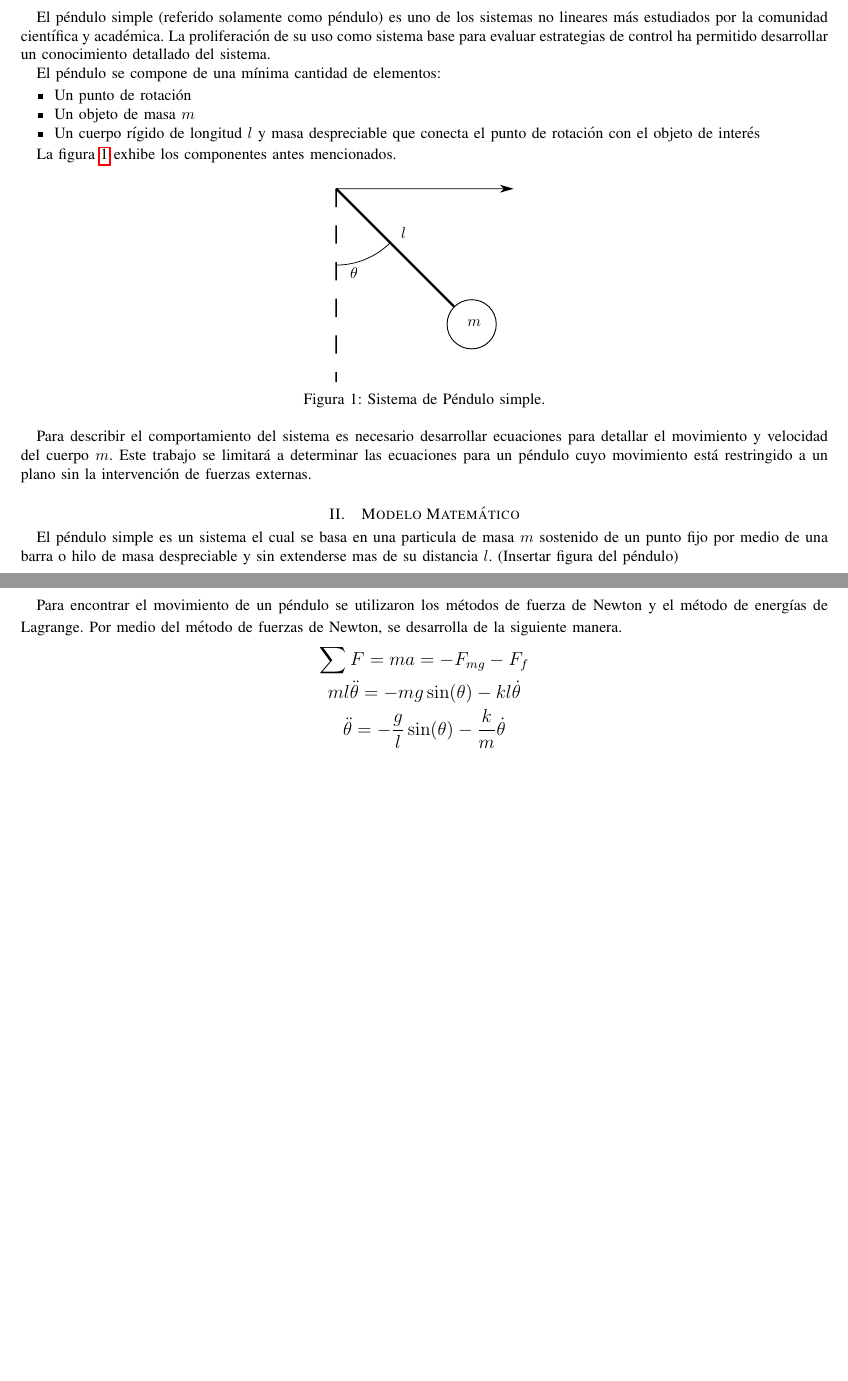
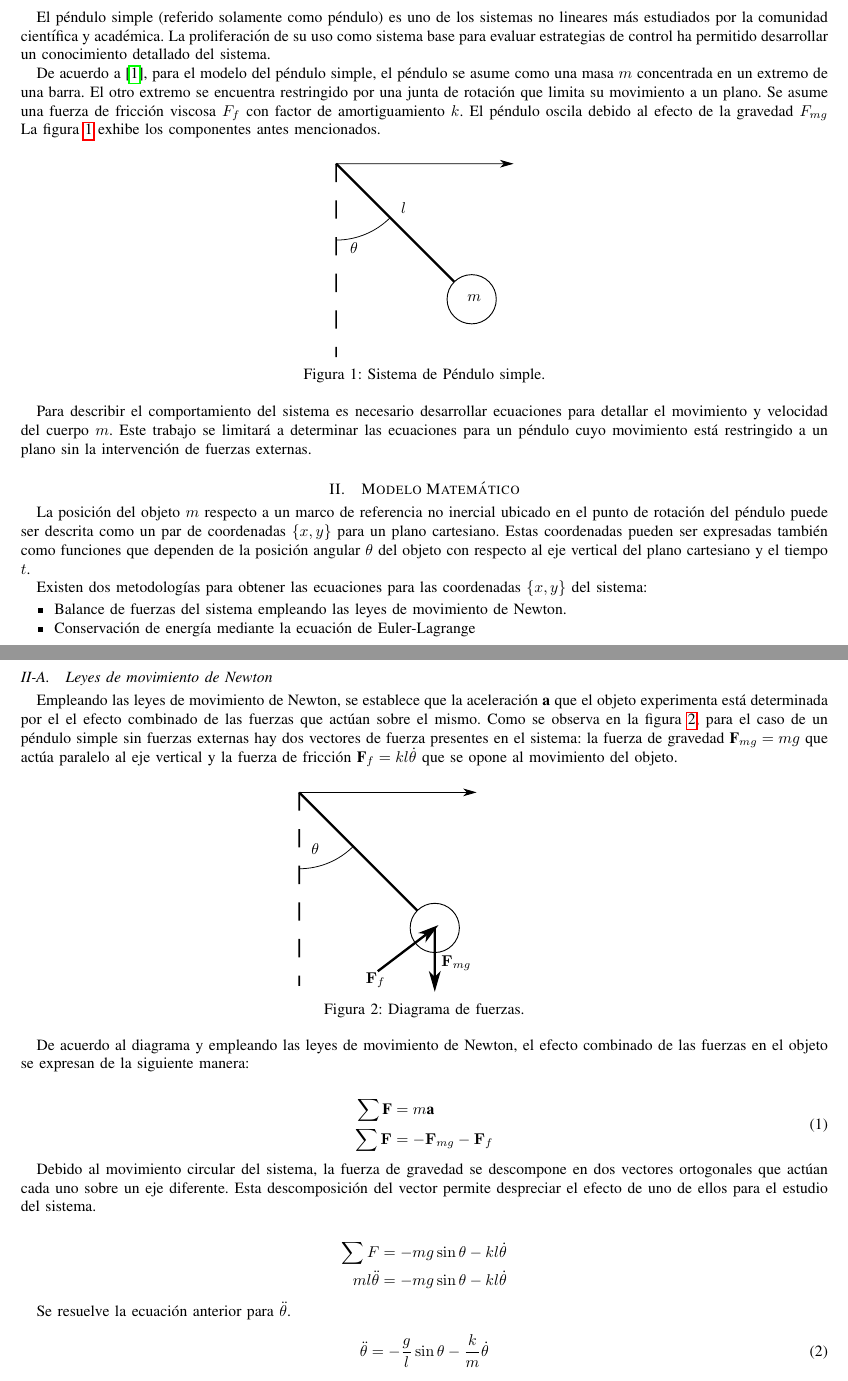
Before and after one commit to der-coder/Cinvestav-SystemModeling-project, a LaTeX paper (Report/report.tex, which reads Report/tex/desarrollo.tex, Report/tex/introduccion.tex): two parts of pages 1 and 2 of 4 before the commit and two parts of pages 1 and 2 of 5 after it, joined at a grey line, cut so that both start at the same text, the shorter picture padded with empty space. Compiled offline with pdfLaTeX; a missing font is replaced by an installed copy or a similar font; a LaTeX package or settings file that is missing is left out.

Commit message:
Updating Development

```diff
--- a/Report/tex/desarrollo.tex
+++ b/Report/tex/desarrollo.tex
@@ -1,12 +1,17 @@
 \section{Modelo Matemático}
 
 
-El péndulo simple es un sistema el cual se basa en una particula de masa $m$ sostenido de un punto fijo por medio de una barra o hilo de masa despreciable y sin extenderse mas de su distancia $l$. (Insertar figura del péndulo)\\
+La posición del objeto $m$ respecto a un marco de referencia no inercial
+ubicado en el punto de rotación del péndulo puede ser descrita como un par
+de coordenadas $\{x, y\}$ para un plano cartesiano. Estas coordenadas pueden
+ser expresadas también como funciones que dependen de la posición angular
+$\theta$ del objeto con respecto al eje vertical del plano cartesiano y el
+tiempo $t$.
 
-Para encontrar el movimiento de un péndulo se utilizaron los métodos de fuerza de Newton y el método de energías de Lagrange. Por medio del método de fuerzas de Newton, se desarrolla de la siguiente manera.
-\begin{large}
-\begin{gather*}
-\sum F = ma = -F_{mg} - F_f \\ \bigskip
-ml\ddot{\theta} = -mg\sin(\theta) - kl\dot{\theta} \\ \bigskip
-\ddot{\theta} = -\dfrac{g}{l}\sin(\theta) - \dfrac{k}{m}\dot{\theta} \\
-\end{gather*}
+Existen dos metodologías para obtener las ecuaciones para las coordenadas
+$\{x, y\}$ del sistema:
+\begin{itemize}
+ \item Balance de fuerzas del sistema empleando las leyes de
+ movimiento de Newton.
+ \item Conservación de energía mediante la ecuación de Euler-Lagrange
+\end{itemize}
@@ -28,2 +25,74 @@ El segundo método utilizado para encontrar las ecuaciones de movimiento fue el
+\subsection{Leyes de movimiento de Newton}
+
+
+% El péndulo simple es un sistema el cual se basa en una
+% particula de masa $m$ sostenido de un punto fijo por medio
+% de una barra o hilo de masa despreciable y sin extenderse
+% mas de su distancia $l$. (Insertar figura del péndulo)\\
+%
+% Para encontrar el movimiento de un péndulo se utilizaron los
+% métodos de fuerza de Newton y el método de energías de
+% Lagrange. Por medio del método de fuerzas de Newton, se
+% desarrolla de la siguiente manera. \begin{large}
+% \begin{gather*} \sum F = ma = -F_{mg} - F_f \\ \bigskip
+% ml\ddot{\theta} = -mg\sin(\theta) - kl\dot{\theta} \\
+% \bigskip \ddot{\theta} = -\dfrac{g}{l}\sin(\theta) -
+% \dfrac{k}{m}\dot{\theta} \\ \end{gather*} \end{large}
+% \begin{flushright} \begin{small} m = masa del péndulo\\ l =
+% largo del péndulo\\ k = constante fricción\\ \end{small}
+% \end{flushright}
+%
+% El modelo en base al método de Newton se basa en conocer las
+% fuerzas actuando, las fuerzas principales que actúan sobre
+% el péndulo es la fuerza ocasionada por el peso de la masa
+% ($F_{mg}$) y la fuerza de al fricción que se opone al
+% movimiento del péndulo ($F_f$).\\
+
+Empleando las leyes de movimiento de Newton,
+se establece que la aceleración $\textbf{a}$ que el objeto
+experimenta está determinada por el el
+efecto combinado de las fuerzas que actúan sobre el mismo.
+Como se observa en la figura \ref{fig: pendulum forces},
+para el caso de un péndulo simple sin fuerzas externas
+hay dos vectores de fuerza presentes en el sistema:
+la fuerza de gravedad $\textbf{F}_{mg} = mg$ que actúa paralelo al eje vertical
+y la fuerza de fricción $\textbf{F}_f = kl\dot{\theta}$ que se opone al movimiento del objeto.
+
+ \begin{figure}[ht]
+    \centering
+    \import{./img/}{pendulum_forces.pdf_tex}
+    \caption{Diagrama de fuerzas.}
+    \label{fig: pendulum forces}
+\end{figure}
+
+De acuerdo al diagrama y empleando las leyes de movimiento de Newton,
+el efecto combinado de las fuerzas en el objeto se expresan de la
+siguiente manera:
+
+
+\begin{equation}
+ \begin{split}
+  \sum \textbf{F} & = m \textbf{a}\\
+  \sum \bold{F} & = - \bold{F}_{mg} - \bold{F}_f
+ \end{split}
+ \label{eq: }
 \end{equation}
-\end{large}
+
+Debido al movimiento circular del sistema, la fuerza de gravedad
+se descompone en dos vectores ortogonales que actúan cada uno sobre un eje
+diferente. Esta descomposición del vector permite despreciar
+el efecto de uno de ellos para el estudio del sistema.
+
+\begin{equation*}
+ \begin{split}
+%   \sum F_y &= -mg \cos{\theta} \\
+  \sum F &= -mg \sin{\theta} - k l \dot{\theta}\\
+  m l \ddot{\theta} &= -mg \sin{\theta} - k l \dot{\theta}\\
+ \end{split}
+\end{equation*}
+
+Se resuelve la ecuación anterior para $\ddot{\theta}$.
+
+\begin{equation}
+ \ddot{\theta} = - \dfrac{g}{l} \sin{\theta} - \dfrac{k}{m} \dot{\theta}
+\end{equation}
--- a/Report/tex/introduccion.tex
+++ b/Report/tex/introduccion.tex
@@ -7,14 +7,12 @@ uso como sistema base para evaluar estrategias de control ha
 permitido desarrollar un conocimiento detallado del sistema.
 
 
-El péndulo se compone de una mínima cantidad de elementos:
-\begin{itemize}
- \item Un punto de rotación
- \item Un objeto de masa $m$
- \item Un cuerpo rígido de longitud $l$ y masa despreciable que conecta el
- punto de rotación con el objeto de interés
-\end{itemize}
-
+De acuerdo a \cite{sastry}, para el modelo del péndulo simple,
+el péndulo se asume como una masa $m$ concentrada en un extremo
+de una barra. El otro extremo se encuentra restringido por una
+junta de rotación que limita su movimiento a un plano.
+Se asume una fuerza de fricción viscosa $F_f$ con factor de amortiguamiento
+ $k$. El péndulo oscila debido al efecto de la gravedad $F_{mg}$
 La figura \ref{fig: simple pendulum} exhibe los componentes antes
 mencionados.
 
```
Also changed, not shown: Report/report.tex (+6 -6 lines), presentation/presentation.tex (+23 -1 lines), Report/report.pdf, presentation/presentation.pdf, Report/tex/desarrollo.tex (63 more changed lines).
